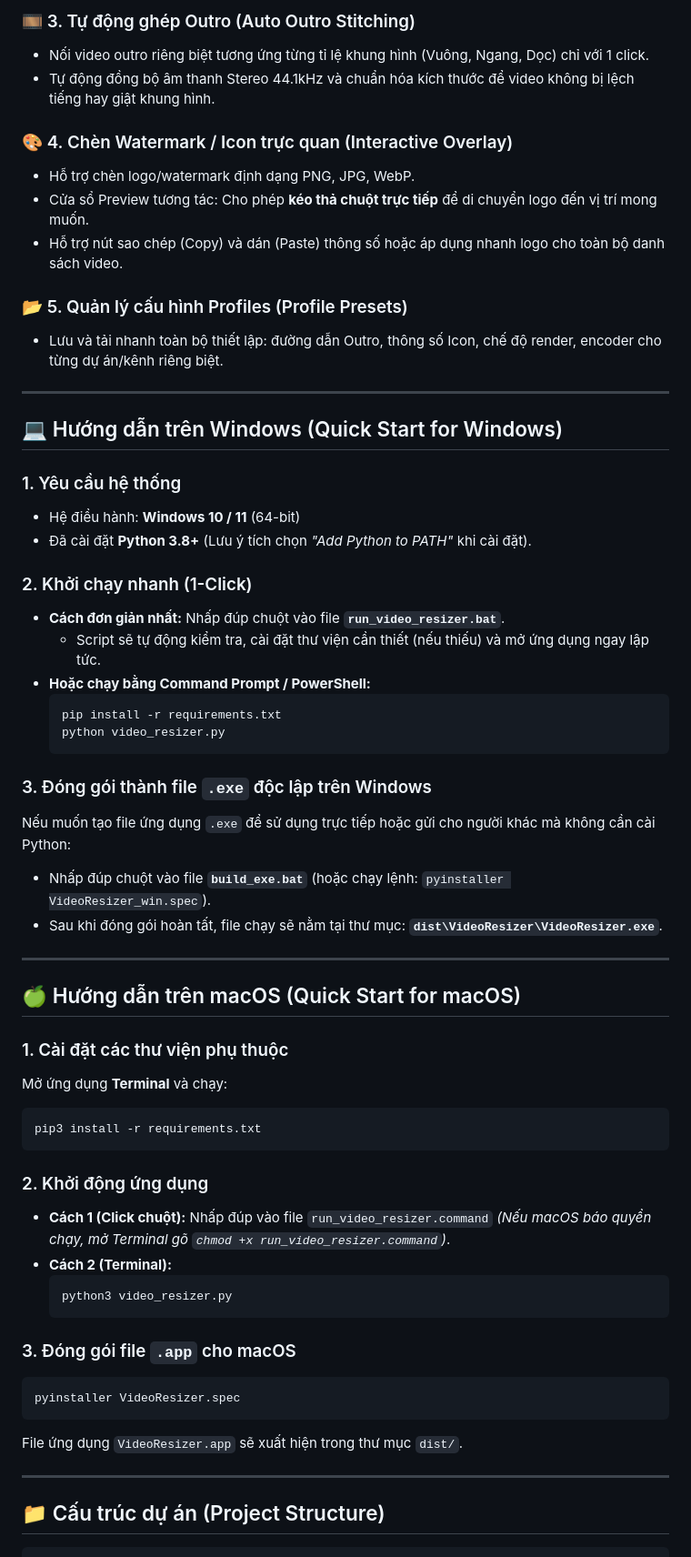
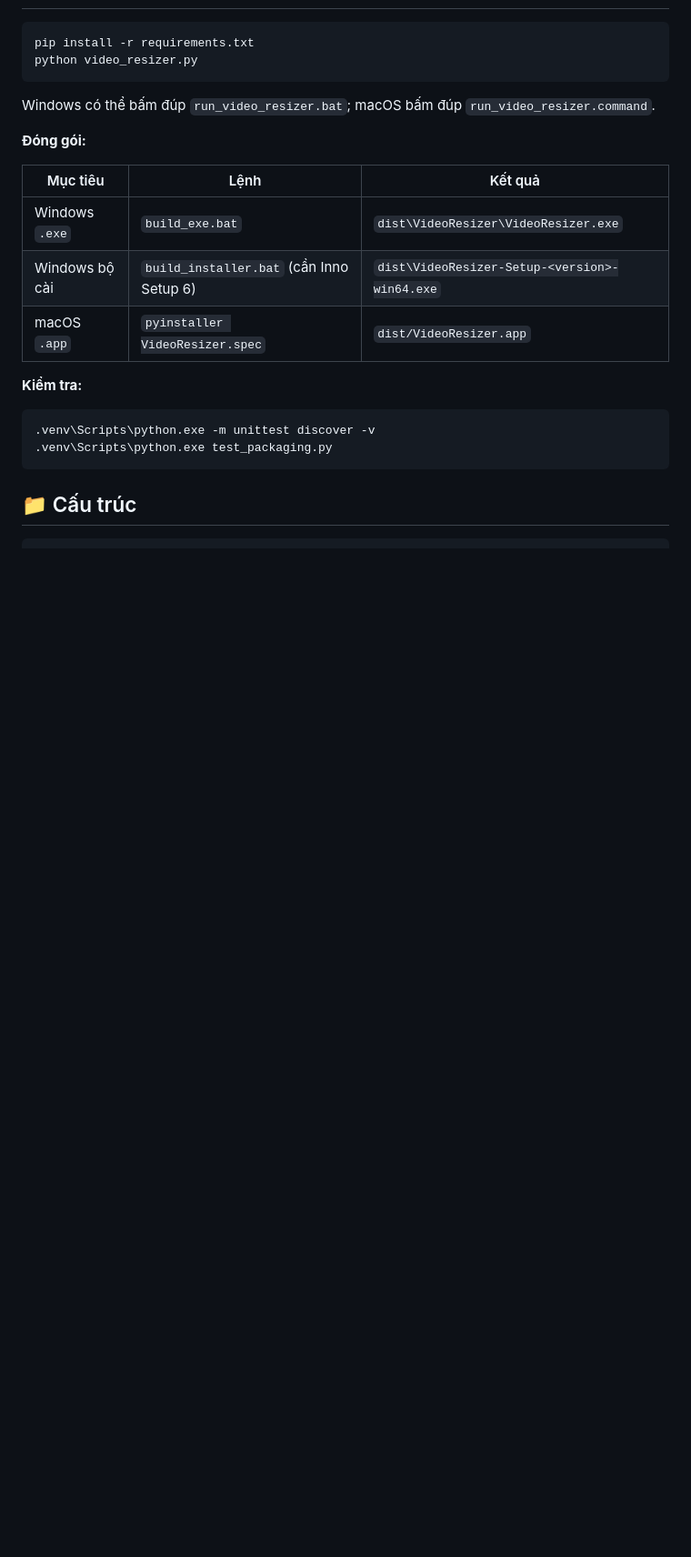
Before and after one commit to tivicicreative2024/VideoResizerAuto, a Markdown page: README.md, the part around one of its changes. Shown at 91% size. Rendered like a GitHub page; blank space fills up the shorter version.

````diff
--- a/README.md
+++ b/README.md
@@ -57,62 +46,25 @@ Công cụ chuyển đổi tỉ lệ khung hình video hàng loạt (**Batch Vid
-### 🎞️ 3. Tự động ghép Outro (Auto Outro Stitching)
-- Nối video outro riêng biệt tương ứng từng tỉ lệ khung hình (Vuông, Ngang, Dọc) chỉ với 1 click.
-- Tự động đồng bộ âm thanh Stereo 44.1kHz và chuẩn hóa kích thước để video không bị lệch tiếng hay giật khung hình.
-
-### 🎨 4. Chèn Watermark / Icon trực quan (Interactive Overlay)
-- Hỗ trợ chèn logo/watermark định dạng PNG, JPG, WebP.
-- Cửa sổ Preview tương tác: Cho phép **kéo thả chuột trực tiếp** để di chuyển logo đến vị trí mong muốn.
-- Hỗ trợ nút sao chép (Copy) và dán (Paste) thông số hoặc áp dụng nhanh logo cho toàn bộ danh sách video.
-
-### 📂 5. Quản lý cấu hình Profiles (Profile Presets)
-- Lưu và tải nhanh toàn bộ thiết lập: đường dẫn Outro, thông số Icon, chế độ render, encoder cho từng dự án/kênh riêng biệt.
-
----
-
-## 💻 Hướng dẫn trên Windows (Quick Start for Windows)
-
-### 1. Yêu cầu hệ thống
-- Hệ điều hành: **Windows 10 / 11** (64-bit)
-- Đã cài đặt **Python 3.8+** (Lưu ý tích chọn *"Add Python to PATH"* khi cài đặt).
-
-### 2. Khởi chạy nhanh (1-Click)
-- **Cách đơn giản nhất:** Nhấp đúp chuột vào file **`run_video_resizer.bat`**.
-  - Script sẽ tự động kiểm tra, cài đặt thư viện cần thiết (nếu thiếu) và mở ứng dụng ngay lập tức.
-- **Hoặc chạy bằng Command Prompt / PowerShell:**
-  ```cmd
-  pip install -r requirements.txt
-  python video_resizer.py
-  ```
-
-### 3. Đóng gói thành file `.exe` độc lập trên Windows
-Nếu muốn tạo file ứng dụng `.exe` để sử dụng trực tiếp hoặc gửi cho người khác mà không cần cài Python:
-- Nhấp đúp chuột vào file **`build_exe.bat`** (hoặc chạy lệnh: `pyinstaller VideoResizer_win.spec`).
-- Sau khi đóng gói hoàn tất, file chạy sẽ nằm tại thư mục: **`dist\VideoResizer\VideoResizer.exe`**.
-
----
-
-## 🍏 Hướng dẫn trên macOS (Quick Start for macOS)
-
-### 1. Cài đặt các thư viện phụ thuộc
-Mở ứng dụng **Terminal** và chạy:
 ```bash
-pip3 install -r requirements.txt
+pip install -r requirements.txt
+python video_resizer.py
 ```
 
-### 2. Khởi động ứng dụng
-- **Cách 1 (Click chuột):** Nhấp đúp vào file `run_video_resizer.command` *(Nếu macOS báo quyền chạy, mở Terminal gõ `chmod +x run_video_resizer.command`)*.
-- **Cách 2 (Terminal):**
-  ```bash
-  python3 video_resizer.py
-  ```
+Windows có thể bấm đúp `run_video_resizer.bat`; macOS bấm đúp `run_video_resizer.command`.
 
-### 3. Đóng gói file `.app` cho macOS
+**Đóng gói:**
+
+| Mục tiêu | Lệnh | Kết quả |
+|---|---|---|
+| Windows `.exe` | `build_exe.bat` | `dist\VideoResizer\VideoResizer.exe` |
+| Windows bộ cài | `build_installer.bat` (cần Inno Setup 6) | `dist\VideoResizer-Setup-<version>-win64.exe` |
+| macOS `.app` | `pyinstaller VideoResizer.spec` | `dist/VideoResizer.app` |
+
+**Kiểm tra:**
+
 ```bash
-pyinstaller VideoResizer.spec
+.venv\Scripts\python.exe -m unittest discover -v
+.venv\Scripts\python.exe test_packaging.py
 ```
-File ứng dụng `VideoResizer.app` sẽ xuất hiện trong thư mục `dist/`.
 
----
-
-## 📁 Cấu trúc dự án (Project Structure)
+## 📁 Cấu trúc
 
 ```text
````
Also changed, not shown: other parts of README.md (+45 -58 lines), CHANGELOG.md (added, +19 -0 lines), README.en.md (added, +88 -0 lines), docs/images/banner-en.png (added), docs/images/banner.png (added), docs/images/step1-source.png (added), docs/images/step2-settings.png (added), docs/images/step3-review.png (added).
